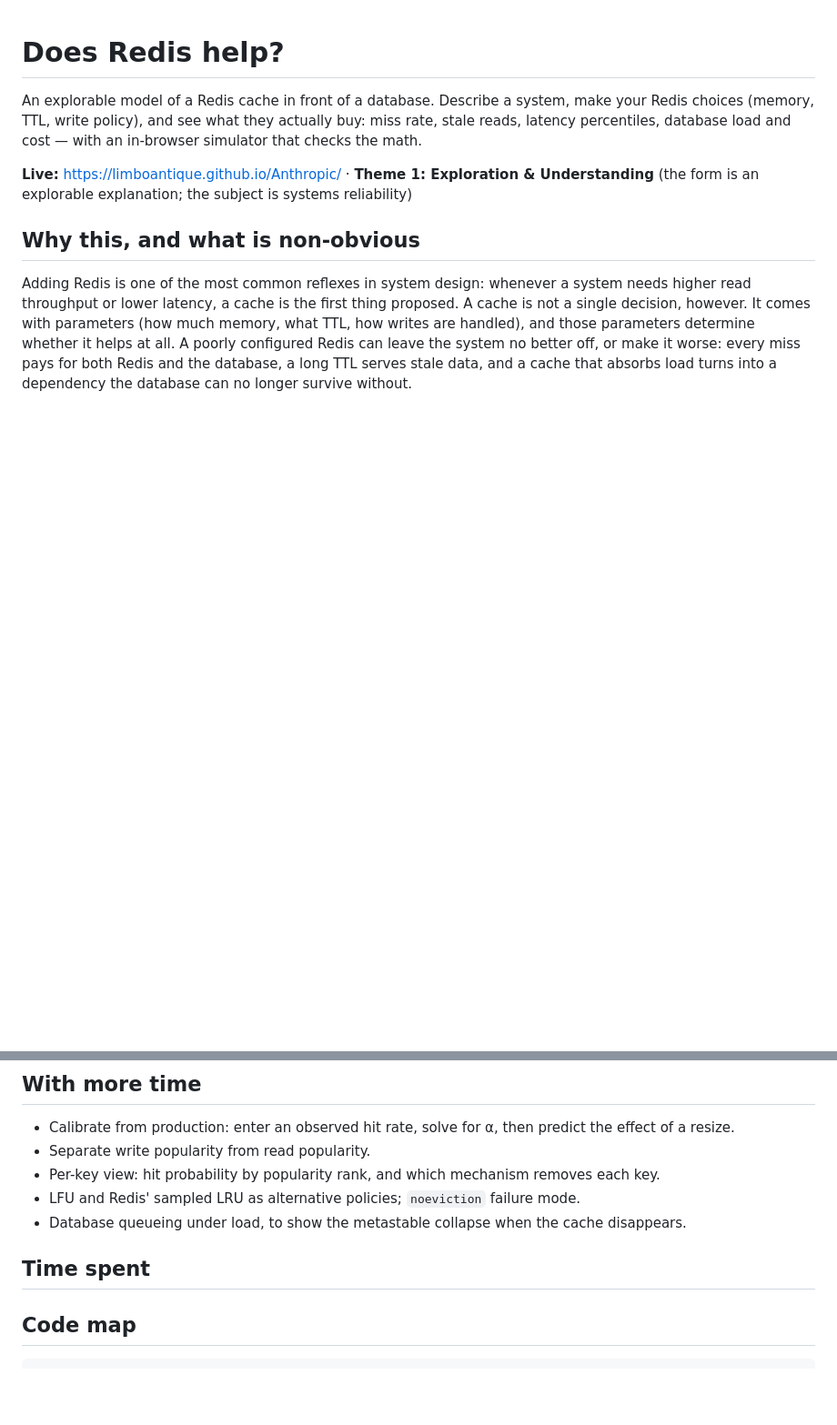
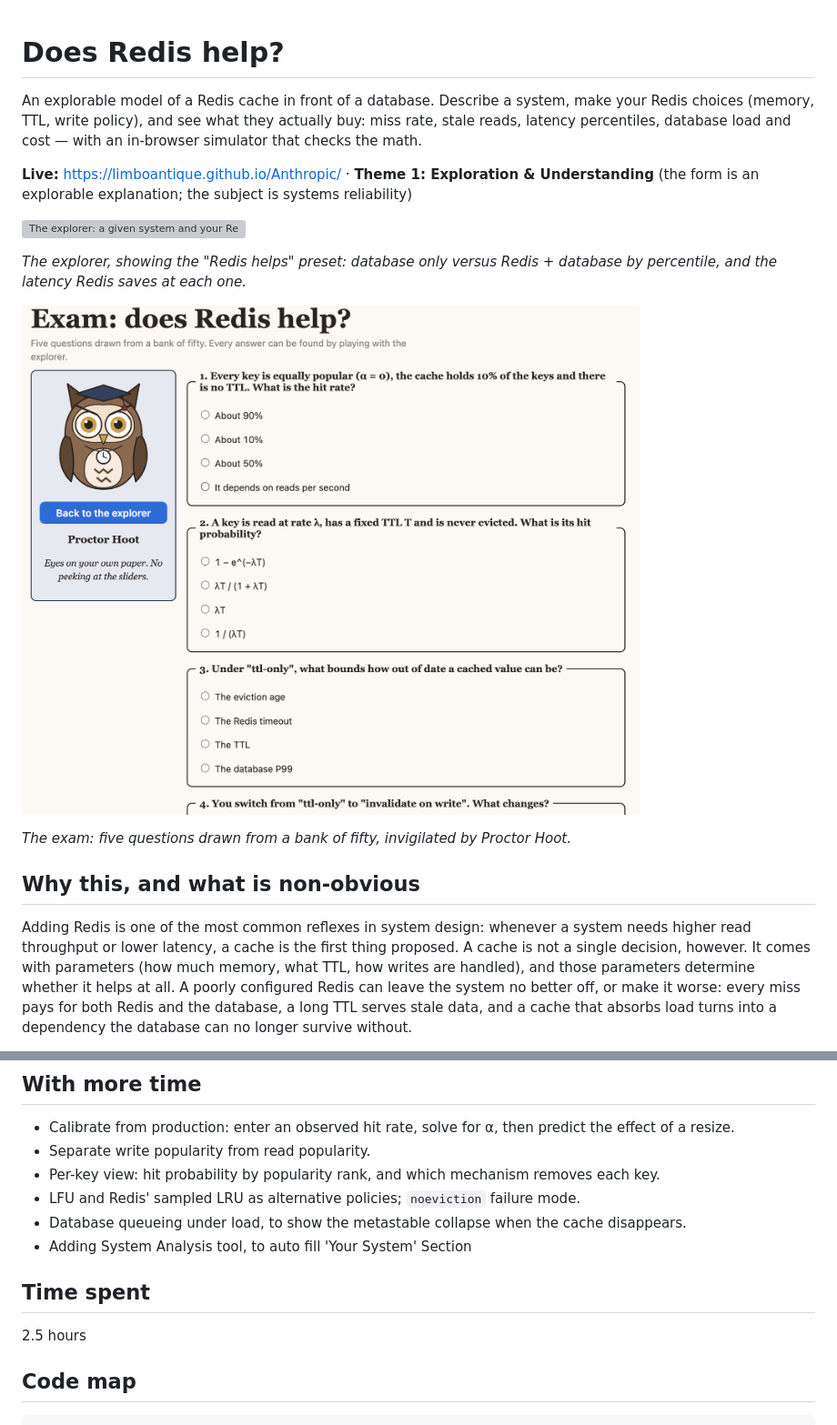
Before and after one commit to LimboAntique/Anthropic, a Markdown page: README.md, 2 parts joined by grey strips. Shown at 91% size. Rendered like a GitHub page; pictures changed too: docs/exam.png (added); blank space fills up the shorter version; grey boxes are pictures that could not be loaded.

Commit message:
README: add screenshots of the explorer and the exam
Co-Authored-By: Claude Fable 5.1 <noreply@anthropic.com>

```diff
--- a/README.md
+++ b/README.md
@@ -4,7 +4,13 @@ An explorable model of a Redis cache in front of a database. Describe a system,
 
 **Live:** https://limboantique.github.io/Anthropic/ · **Theme 1: Exploration & Understanding** (the form is an explorable explanation; the subject is systems reliability)
 
-<!-- TODO(author): one screenshot or GIF of the page -->
+![The explorer: a given system and your Redis choices on the left, the verdict, tiles and the latency comparison in the middle, Professor Amber's grading on the right](docs/explorer.webp)
+
+*The explorer, showing the "Redis helps" preset: database only versus Redis + database by percentile, and the latency Redis saves at each one.*
+
+![The exam page: Proctor Hoot the owl beside five multiple-choice questions](docs/exam.png)
+
+*The exam: five questions drawn from a bank of fifty, invigilated by Proctor Hoot.*
 
 ## Why this, and what is non-obvious
 
@@ -93,10 +95,11 @@ On the page, the **"Can you trust these numbers?"** panel runs the same simulato
 - Per-key view: hit probability by popularity rank, and which mechanism removes each key.
 - LFU and Redis' sampled LRU as alternative policies; `noeviction` failure mode.
 - Database queueing under load, to show the metastable collapse when the cache disappears.
+- Adding System Analysis tool, to auto fill 'Your System' Section
 
 ## Time spent
 
-<!-- TODO(author): approximate hours. -->
+2.5 hours
 
 ## Code map
 
```
Also changed, not shown: other parts of README.md (+0 -4 lines), 1 other file.
